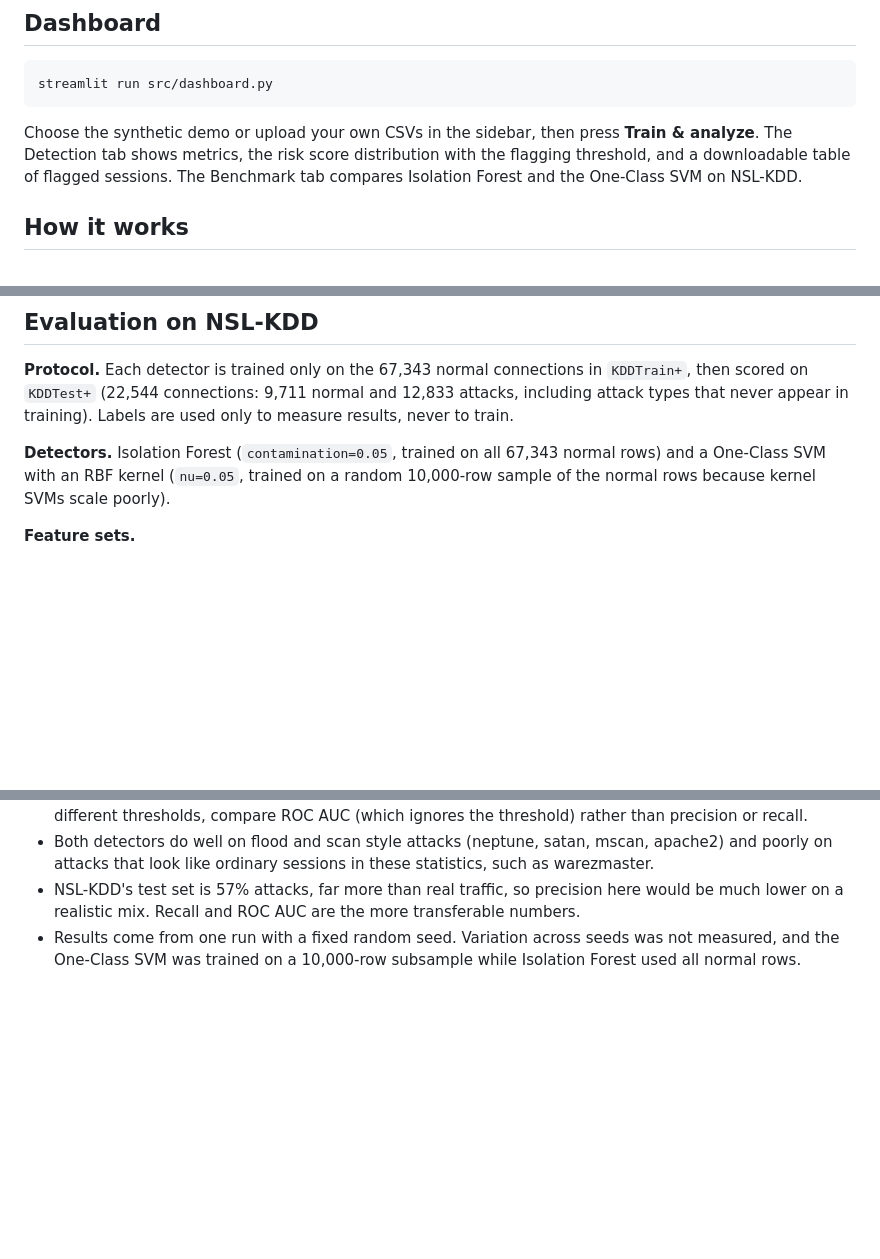
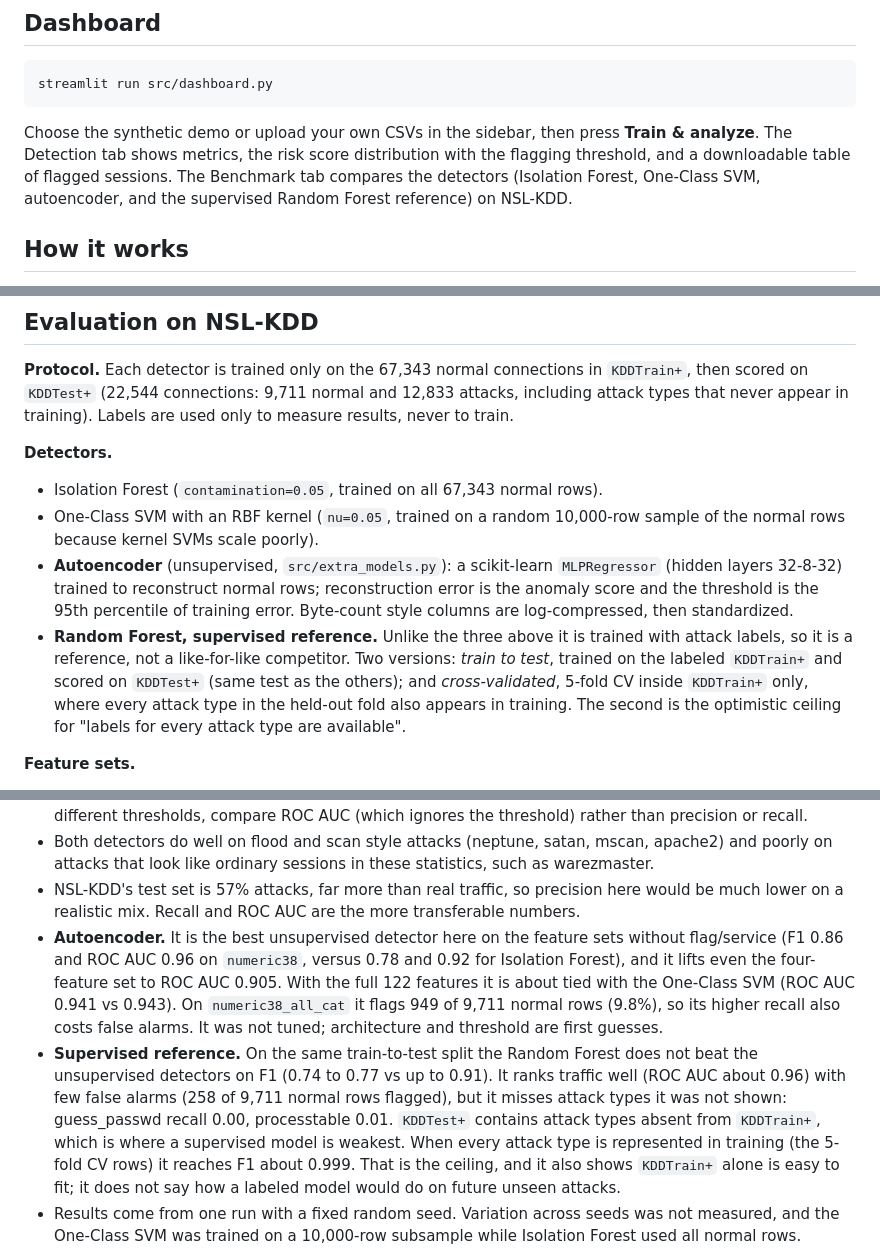
Before and after one commit to dipapus-gif/AI-Driven-Log-Anomaly-Detector, a Markdown page: README.md, 3 parts joined by grey strips. Drawn GitHub-style; blank space fills up the shorter version.

````diff
--- a/README.md
+++ b/README.md
@@ -138,7 +138,7 @@ The interface has a public cover page and, after sign-in, a sidebar dashboard: O
 streamlit run src/dashboard.py
 ```
 
-Choose the synthetic demo or upload your own CSVs in the sidebar, then press **Train & analyze**. The Detection tab shows metrics, the risk score distribution with the flagging threshold, and a downloadable table of flagged sessions. The Benchmark tab compares Isolation Forest and the One-Class SVM on NSL-KDD.
+Choose the synthetic demo or upload your own CSVs in the sidebar, then press **Train & analyze**. The Detection tab shows metrics, the risk score distribution with the flagging threshold, and a downloadable table of flagged sessions. The Benchmark tab compares the detectors (Isolation Forest, One-Class SVM, autoencoder, and the supervised Random Forest reference) on NSL-KDD.
 
 ## How it works
 
@@ -151,7 +151,12 @@ Choose the synthetic demo or upload your own CSVs in the sidebar, then press **T
 
 **Protocol.** Each detector is trained only on the 67,343 normal connections in `KDDTrain+`, then scored on `KDDTest+` (22,544 connections: 9,711 normal and 12,833 attacks, including attack types that never appear in training). Labels are used only to measure results, never to train.
 
-**Detectors.** Isolation Forest (`contamination=0.05`, trained on all 67,343 normal rows) and a One-Class SVM with an RBF kernel (`nu=0.05`, trained on a random 10,000-row sample of the normal rows because kernel SVMs scale poorly).
+**Detectors.**
+
+- Isolation Forest (`contamination=0.05`, trained on all 67,343 normal rows).
+- One-Class SVM with an RBF kernel (`nu=0.05`, trained on a random 10,000-row sample of the normal rows because kernel SVMs scale poorly).
+- **Autoencoder** (unsupervised, `src/extra_models.py`): a scikit-learn `MLPRegressor` (hidden layers 32-8-32) trained to reconstruct normal rows; reconstruction error is the anomaly score and the threshold is the 95th percentile of training error. Byte-count style columns are log-compressed, then standardized.
+- **Random Forest, supervised reference.** Unlike the three above it is trained with attack labels, so it is a reference, not a like-for-like competitor. Two versions: *train to test*, trained on the labeled `KDDTrain+` and scored on `KDDTest+` (same test as the others); and *cross-validated*, 5-fold CV inside `KDDTrain+` only, where every attack type in the held-out fold also appears in training. The second is the optimistic ceiling for "labels for every attack type are available".
 
 **Feature sets.**
 
@@ -197,6 +216,8 @@ Recall by attack type with the full feature set (`numeric38_all_cat`), for the m
 - The recall gains come with more false alarms. With the full feature set the One-Class SVM flags 999 of 9,711 normal connections (10.3%) and Isolation Forest flags 620 (6.4%). Because the two detectors sit at different thresholds, compare ROC AUC (which ignores the threshold) rather than precision or recall.
 - Both detectors do well on flood and scan style attacks (neptune, satan, mscan, apache2) and poorly on attacks that look like ordinary sessions in these statistics, such as warezmaster.
 - NSL-KDD's test set is 57% attacks, far more than real traffic, so precision here would be much lower on a realistic mix. Recall and ROC AUC are the more transferable numbers.
+- **Autoencoder.** It is the best unsupervised detector here on the feature sets without flag/service (F1 0.86 and ROC AUC 0.96 on `numeric38`, versus 0.78 and 0.92 for Isolation Forest), and it lifts even the four-feature set to ROC AUC 0.905. With the full 122 features it is about tied with the One-Class SVM (ROC AUC 0.941 vs 0.943). On `numeric38_all_cat` it flags 949 of 9,711 normal rows (9.8%), so its higher recall also costs false alarms. It was not tuned; architecture and threshold are first guesses.
+- **Supervised reference.** On the same train-to-test split the Random Forest does not beat the unsupervised detectors on F1 (0.74 to 0.77 vs up to 0.91). It ranks traffic well (ROC AUC about 0.96) with few false alarms (258 of 9,711 normal rows flagged), but it misses attack types it was not shown: guess_passwd recall 0.00, processtable 0.01. `KDDTest+` contains attack types absent from `KDDTrain+`, which is where a supervised model is weakest. When every attack type is represented in training (the 5-fold CV rows) it reaches F1 about 0.999. That is the ceiling, and it also shows `KDDTrain+` alone is easy to fit; it does not say how a labeled model would do on future unseen attacks.
 - Results come from one run with a fixed random seed. Variation across seeds was not measured, and the One-Class SVM was trained on a 10,000-row subsample while Isolation Forest used all normal rows.
 
 Dataset: Tavallaee, Bagheri, Lu, Ghorbani, "A Detailed Analysis of the KDD CUP 99 Data Set", IEEE CISDA 2009 (Canadian Institute for Cybersecurity, University of New Brunswick). The download script fetches it from a public GitHub mirror.
````
Also changed, not shown: other parts of README.md (+24 -10 lines), results/nsl_kdd_roc.png, 7 other files.
